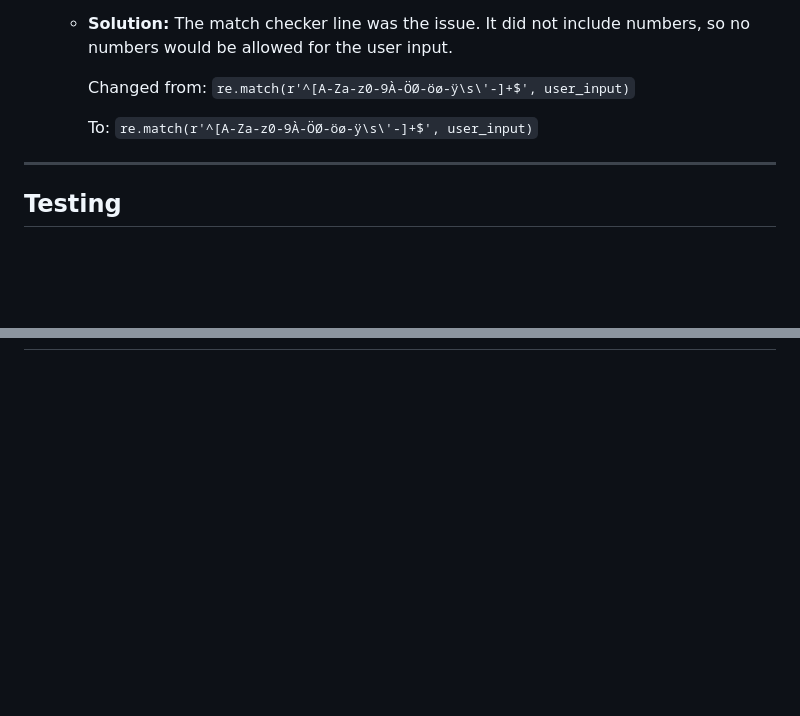
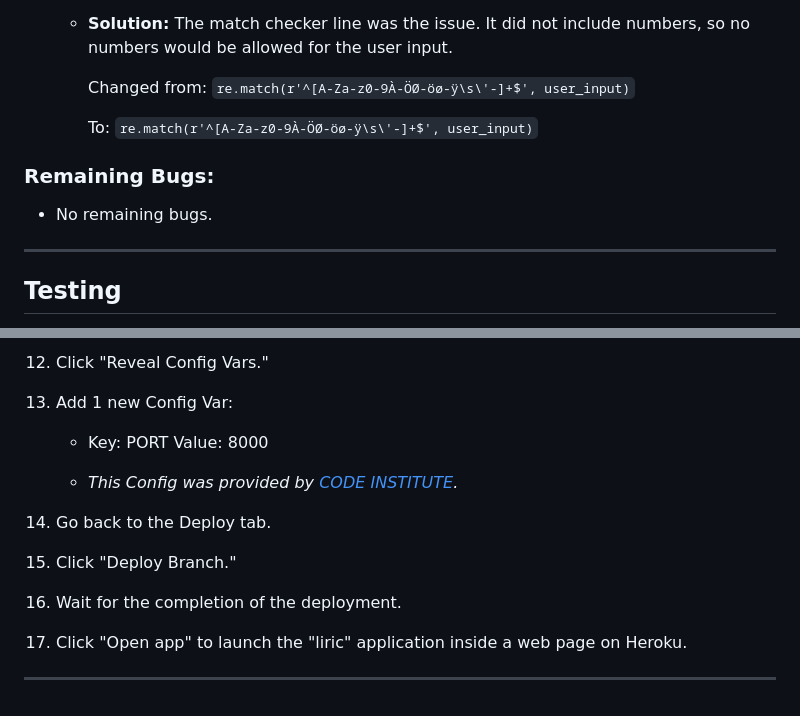
Before and after one commit to DietkeSt/liric, a Markdown page: README.md, 2 parts joined by grey strips. Rendered like a GitHub page; blank space fills up the shorter version.

Commit message:
Add deployment documentation

```diff
--- a/README.md
+++ b/README.md
@@ -202,6 +202,10 @@ The flowchart presents the logic of the game:
 
         To: `re.match(r'^[A-Za-z0-9À-ÖØ-öø-ÿ\s\'-]+$', user_input)`
 
+### Remaining Bugs:
+
+- No remaining bugs.
+
 ---
 
 ## Testing
@@ -233,0 +323,18 @@ Please note that both code files have the required empty line at the end of the
+12. Click "Reveal Config Vars."
+
+13. Add 1 new Config Var:
+
+    - Key: PORT Value: 8000
+
+    - *This Config was provided by [CODE INSTITUTE](https://codeinstitute.net/ie/).*
+
+
+14. Go back to the Deploy tab.
+
+15. Click "Deploy Branch."
+
+16. Wait for the completion of the deployment.
+
+17. Click "Open app" to launch the "liric" application inside a web page on Heroku.
+
+---
```
Also changed, not shown: other parts of README.md (+85 -0 lines).
